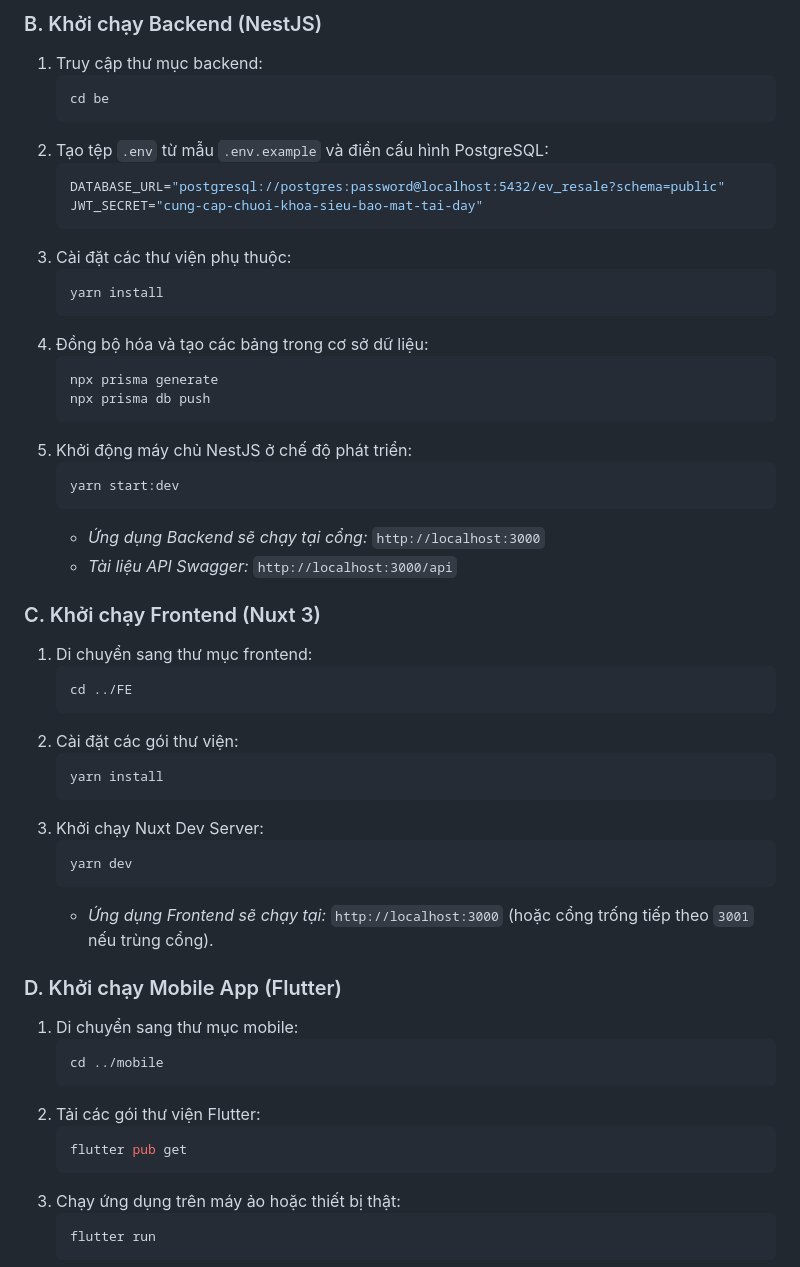
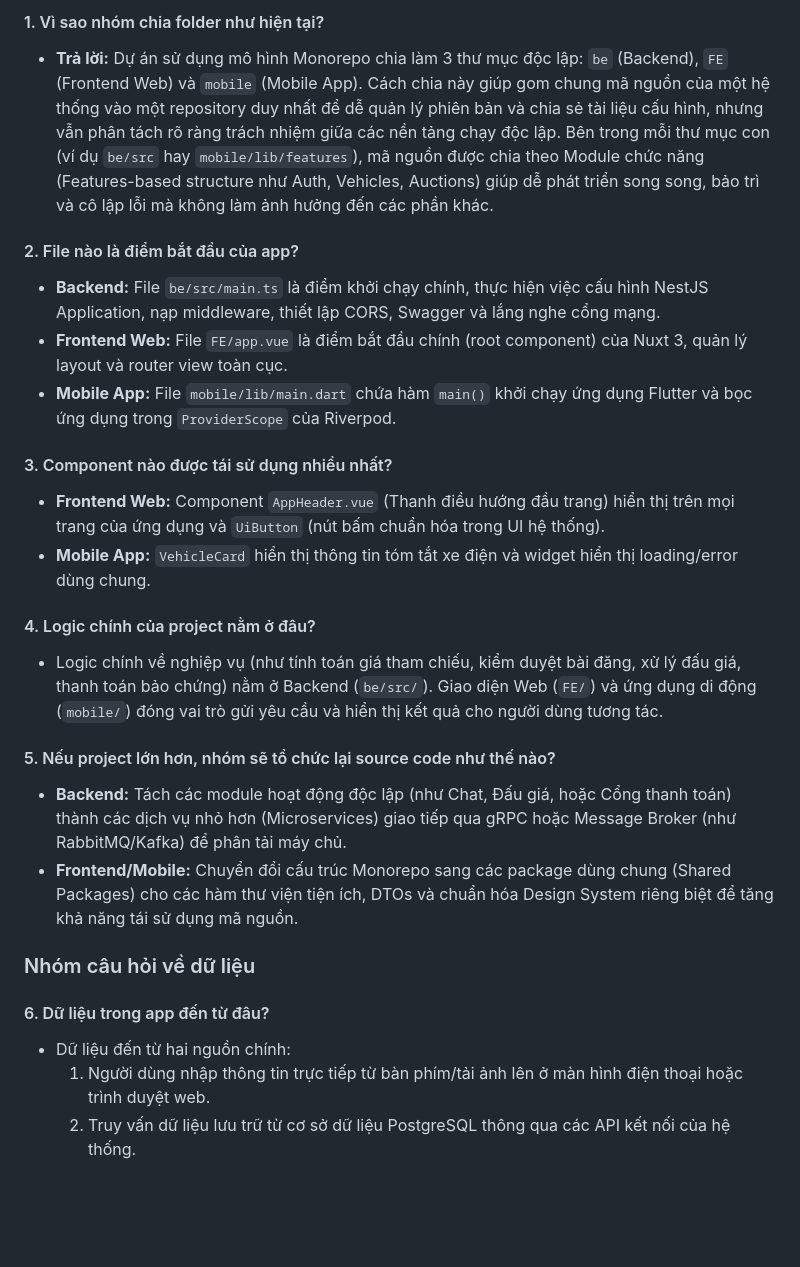
Before and after one commit to hoangtruong01/ev-resale-platform, a Markdown page: ReportFinalProject1.md, the part around one of its changes. GitHub-like rendering; blank space fills up the shorter version.

````diff
--- a/ReportFinalProject1.md
+++ b/ReportFinalProject1.md
@@ -468,55 +367,27 @@ Cài đặt sẵn Node.js (phiên bản khuyến nghị v18 hoặc v20), Postgre
 
-### B. Khởi chạy Backend (NestJS)
-1. Truy cập thư mục backend:
-   ```bash
-   cd be
-   ```
-2. Tạo tệp `.env` từ mẫu `.env.example` và điền cấu hình PostgreSQL:
-   ```env
-   DATABASE_URL="postgresql://postgres:password@localhost:5432/ev_resale?schema=public"
-   JWT_SECRET="cung-cap-chuoi-khoa-sieu-bao-mat-tai-day"
-   ```
-3. Cài đặt các thư viện phụ thuộc:
-   ```bash
-   yarn install
-   ```
-4. Đồng bộ hóa và tạo các bảng trong cơ sở dữ liệu:
-   ```bash
-   npx prisma generate
-   npx prisma db push
-   ```
-5. Khởi động máy chủ NestJS ở chế độ phát triển:
-   ```bash
-   yarn start:dev
-   ```
-   * *Ứng dụng Backend sẽ chạy tại cổng:* `http://localhost:3000`
-   * *Tài liệu API Swagger:* `http://localhost:3000/api`
+#### 1. Vì sao nhóm chia folder như hiện tại?
+* **Trả lời:** Dự án sử dụng mô hình Monorepo chia làm 3 thư mục độc lập: `be` (Backend), `FE` (Frontend Web) và `mobile` (Mobile App). Cách chia này giúp gom chung mã nguồn của một hệ thống vào một repository duy nhất để dễ quản lý phiên bản và chia sẻ tài liệu cấu hình, nhưng vẫn phân tách rõ ràng trách nhiệm giữa các nền tảng chạy độc lập. Bên trong mỗi thư mục con (ví dụ `be/src` hay `mobile/lib/features`), mã nguồn được chia theo Module chức năng (Features-based structure như Auth, Vehicles, Auctions) giúp dễ phát triển song song, bảo trì và cô lập lỗi mà không làm ảnh hưởng đến các phần khác.
 
-### C. Khởi chạy Frontend (Nuxt 3)
-1. Di chuyển sang thư mục frontend:
-   ```bash
-   cd ../FE
-   ```
-2. Cài đặt các gói thư viện:
-   ```bash
-   yarn install
-   ```
-3. Khởi chạy Nuxt Dev Server:
-   ```bash
-   yarn dev
-   ```
-   * *Ứng dụng Frontend sẽ chạy tại:* `http://localhost:3000` (hoặc cổng trống tiếp theo `3001` nếu trùng cổng).
+#### 2. File nào là điểm bắt đầu của app?
+* **Backend:** File `be/src/main.ts` là điểm khởi chạy chính, thực hiện việc cấu hình NestJS Application, nạp middleware, thiết lập CORS, Swagger và lắng nghe cổng mạng.
+* **Frontend Web:** File `FE/app.vue` là điểm bắt đầu chính (root component) của Nuxt 3, quản lý layout và router view toàn cục.
+* **Mobile App:** File `mobile/lib/main.dart` chứa hàm `main()` khởi chạy ứng dụng Flutter và bọc ứng dụng trong `ProviderScope` của Riverpod.
 
-### D. Khởi chạy Mobile App (Flutter)
-1. Di chuyển sang thư mục mobile:
-   ```bash
-   cd ../mobile
-   ```
-2. Tải các gói thư viện Flutter:
-   ```bash
-   flutter pub get
-   ```
-3. Chạy ứng dụng trên máy ảo hoặc thiết bị thật:
-   ```bash
-   flutter run
-   ```
+#### 3. Component nào được tái sử dụng nhiều nhất?
+* **Frontend Web:** Component `AppHeader.vue` (Thanh điều hướng đầu trang) hiển thị trên mọi trang của ứng dụng và `UiButton` (nút bấm chuẩn hóa trong UI hệ thống).
+* **Mobile App:** `VehicleCard` hiển thị thông tin tóm tắt xe điện và widget hiển thị loading/error dùng chung.
+
+#### 4. Logic chính của project nằm ở đâu?
+* Logic chính về nghiệp vụ (như tính toán giá tham chiếu, kiểm duyệt bài đăng, xử lý đấu giá, thanh toán bảo chứng) nằm ở Backend (`be/src/`). Giao diện Web (`FE/`) và ứng dụng di động (`mobile/`) đóng vai trò gửi yêu cầu và hiển thị kết quả cho người dùng tương tác.
+
+#### 5. Nếu project lớn hơn, nhóm sẽ tổ chức lại source code như thế nào?
+* **Backend:** Tách các module hoạt động độc lập (như Chat, Đấu giá, hoặc Cổng thanh toán) thành các dịch vụ nhỏ hơn (Microservices) giao tiếp qua gRPC hoặc Message Broker (như RabbitMQ/Kafka) để phân tải máy chủ.
+* **Frontend/Mobile:** Chuyển đổi cấu trúc Monorepo sang các package dùng chung (Shared Packages) cho các hàm thư viện tiện ích, DTOs và chuẩn hóa Design System riêng biệt để tăng khả năng tái sử dụng mã nguồn.
+
+### Nhóm câu hỏi về dữ liệu
+
+#### 6. Dữ liệu trong app đến từ đâu?
+* Dữ liệu đến từ hai nguồn chính:
+  1. Người dùng nhập thông tin trực tiếp từ bàn phím/tải ảnh lên ở màn hình điện thoại hoặc trình duyệt web.
+  2. Truy vấn dữ liệu lưu trữ từ cơ sở dữ liệu PostgreSQL thông qua các API kết nối của hệ thống.
+
````
Also changed, not shown: other parts of ReportFinalProject1.md (+241 -309 lines).
